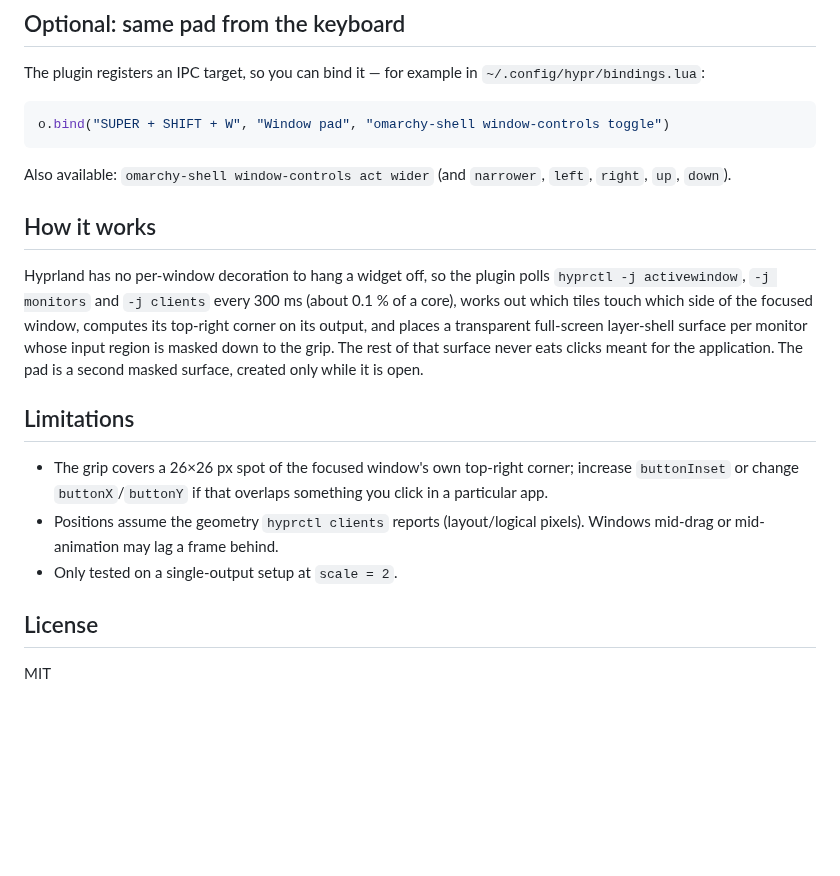
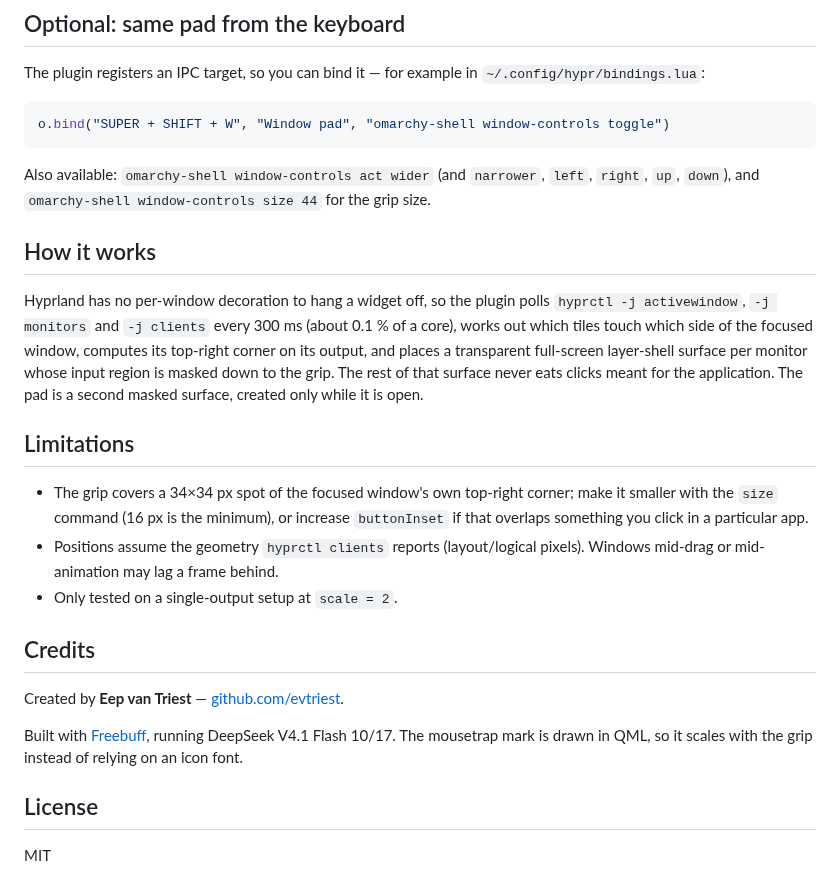
Before and after one commit to evtriest/mouse-in-the-corner, a Markdown page: README.md, the part around one of its changes. GitHub-like rendering; blank space fills up the shorter version.

````diff
--- a/README.md
+++ b/README.md
@@ -105,7 +140,8 @@ o.bind("SUPER + SHIFT + W", "Window pad", "omarchy-shell window-controls toggle"
 ```
 
 Also available: `omarchy-shell window-controls act wider` (and `narrower`,
-`left`, `right`, `up`, `down`).
+`left`, `right`, `up`, `down`), and `omarchy-shell window-controls size 44` for
+the grip size.
 
 ## How it works
 
@@ -120,13 +156,21 @@ open.
 
 ## Limitations
 
-- The grip covers a 26×26 px spot of the focused window's own top-right corner;
-  increase `buttonInset` or change `buttonX`/`buttonY` if that overlaps something
-  you click in a particular app.
+- The grip covers a 34×34 px spot of the focused window's own top-right corner;
+  make it smaller with the `size` command (16 px is the minimum), or increase
+  `buttonInset` if that overlaps something you click in a particular app.
 - Positions assume the geometry `hyprctl clients` reports (layout/logical
   pixels). Windows mid-drag or mid-animation may lag a frame behind.
 - Only tested on a single-output setup at `scale = 2`.
 
+## Credits
+
+Created by **Eep van Triest** — [github.com/evtriest](https://github.com/evtriest).
+
+Built with [Freebuff](https://freebuff.com), running DeepSeek V4.1 Flash 10/17.
+The mousetrap mark is drawn in QML, so it scales with the grip instead of
+relying on an icon font.
+
 ## License
 
 MIT
````
Also changed, not shown: other parts of README.md (+40 -5 lines), docs/announcement.md (added, +59 -0 lines), docs/grip.png, preview.png (added), 1 other file.
